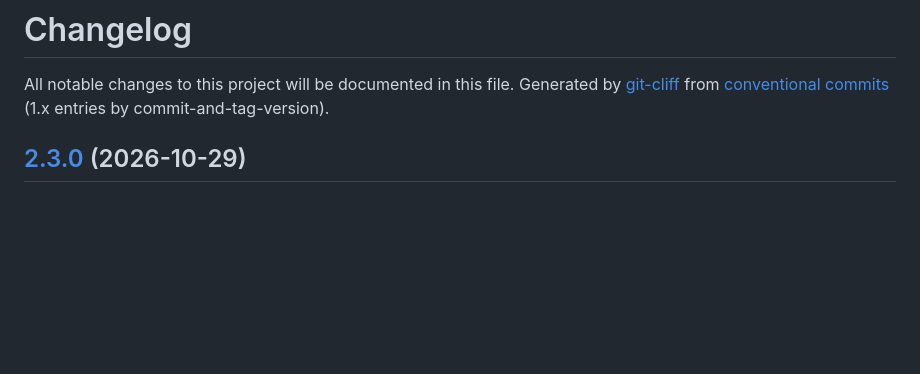
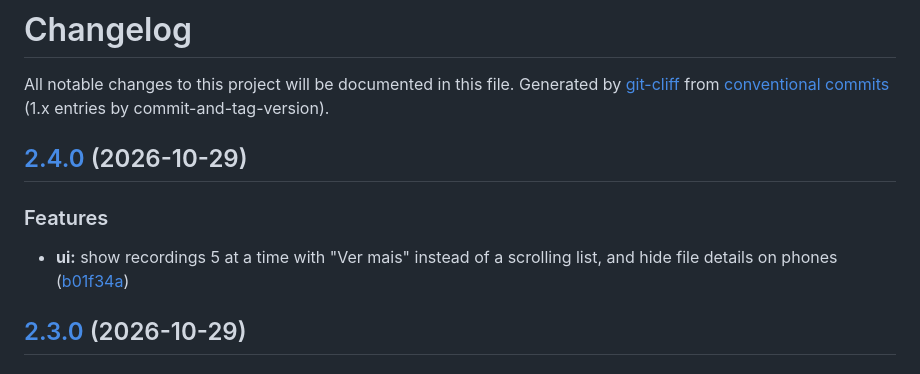
Before and after one commit to joaoopereira/simple-rtsp-recorder, a Markdown page: CHANGELOG.md, the part around the change. GitHub-like rendering; blank space fills up the shorter version.

Commit message:
chore(release): 2.4.0

```diff
--- a/CHANGELOG.md
+++ b/CHANGELOG.md
@@ -1,6 +1,13 @@
 # Changelog
 
 All notable changes to this project will be documented in this file. Generated by [git-cliff](https://git-cliff.org) from [conventional commits](https://www.conventionalcommits.org/) (1.x entries by commit-and-tag-version).
+
+## [2.4.0](https://github.com/joaoopereira/simple-rtsp-recorder/compare/v2.3.0...v2.4.0) (2026-10-29)
+
+
+### Features
+
+* **ui:** show recordings 5 at a time with "Ver mais" instead of a scrolling list, and hide file details on phones ([b01f34a](https://github.com/joaoopereira/simple-rtsp-recorder/commit/b01f34a89027c70d69f5445520052f175ac848c6))
 
 ## [2.3.0](https://github.com/joaoopereira/simple-rtsp-recorder/compare/v2.2.0...v2.3.0) (2026-10-29)
 
```
